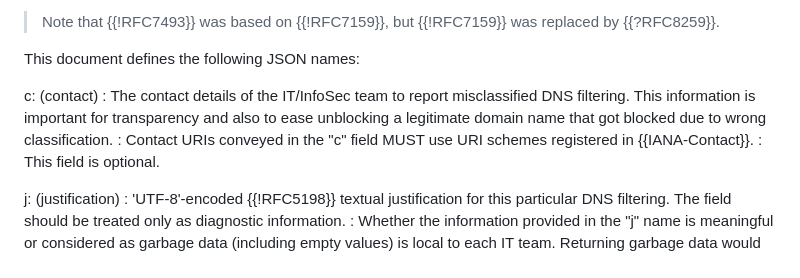
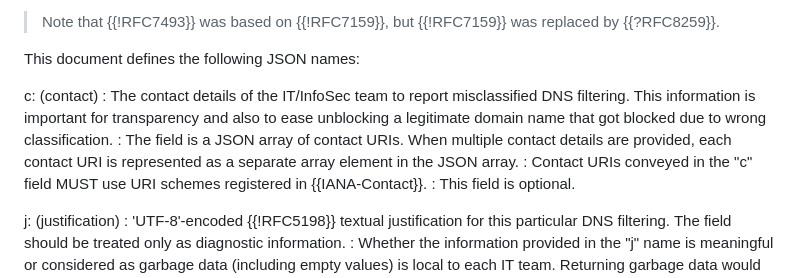
Before and after one commit to ietf-wg-dnsop/draft-ietf-dnsop-structured-dns-error, a Markdown page: draft-ietf-dnsop-structured-dns-error.md, the part around the change. Rendered like a GitHub page.

```diff
--- a/draft-ietf-dnsop-structured-dns-error.md
+++ b/draft-ietf-dnsop-structured-dns-error.md
@@ -265,6 +265,8 @@ This document defines the following JSON names:
 c: (contact)
 : The contact details of the IT/InfoSec team to report misclassified
 DNS filtering. This information is important for transparency and also to ease unblocking a legitimate domain name that got blocked due to wrong classification.
+: The field is a JSON array of contact URIs. When multiple contact details are provided, each contact URI is
+represented as a separate array element in the JSON array.
 : Contact URIs conveyed in the "c" field MUST use URI schemes registered in {{IANA-Contact}}.
 : This field is optional.
 
```
